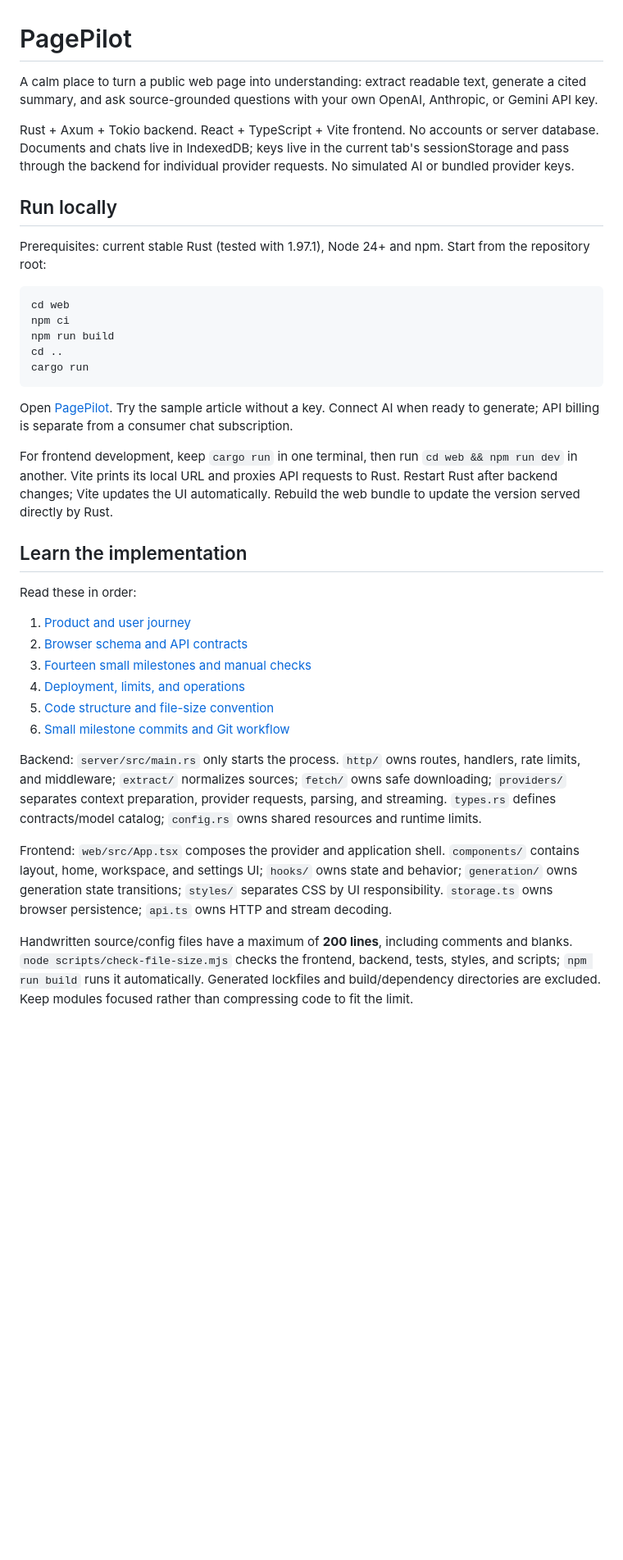
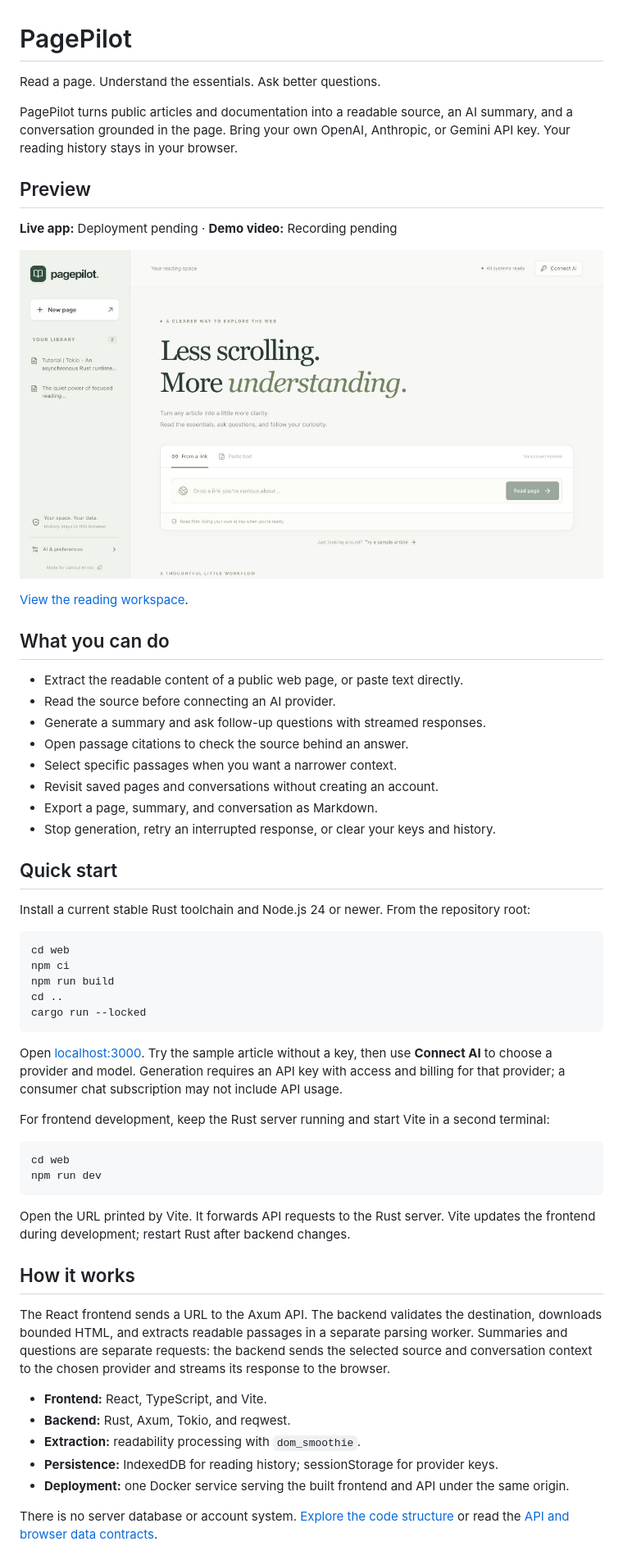
Before and after one commit to NishantCoder108/pagepilot, a Markdown page: README.md, the part around one of its changes. Shown at 82% size. Rendered like a GitHub page; pictures changed too: docs/media/home.jpg (added); blank space fills up the shorter version.

Commit message:
docs: prepare public README previews and concurrency guidance

````diff
--- a/README.md
+++ b/README.md
@@ -1,39 +1,62 @@
 # PagePilot
 
-A calm place to turn a public web page into understanding: extract readable text, generate a cited summary, and ask source-grounded questions with your own OpenAI, Anthropic, or Gemini API key.
+Read a page. Understand the essentials. Ask better questions.
 
-Rust + Axum + Tokio backend. React + TypeScript + Vite frontend. No accounts or server database. Documents and chats live in IndexedDB; keys live in the current tab's sessionStorage and pass through the backend for individual provider requests. No simulated AI or bundled provider keys.
+PagePilot turns public articles and documentation into a readable source, an AI summary, and a conversation grounded in the page. Bring your own OpenAI, Anthropic, or Gemini API key. Your reading history stays in your browser.
 
-## Run locally
+## Preview
 
-Prerequisites: current stable Rust (tested with 1.97.1), Node 24+ and npm. Start from the repository root:
+**Live app:** Deployment pending · **Demo video:** Recording pending
+
+<!-- Replace the pending labels above with links once the deployment and recording are ready. See docs/media/README.md for examples. -->
+
+![PagePilot home screen](docs/media/home.jpg)
+
+[View the reading workspace](docs/media/workspace.jpg).
+
+## What you can do
+
+- Extract the readable content of a public web page, or paste text directly.
+- Read the source before connecting an AI provider.
+- Generate a summary and ask follow-up questions with streamed responses.
+- Open passage citations to check the source behind an answer.
+- Select specific passages when you want a narrower context.
+- Revisit saved pages and conversations without creating an account.
+- Export a page, summary, and conversation as Markdown.
+- Stop generation, retry an interrupted response, or clear your keys and history.
+
+## Quick start
+
+Install a current stable Rust toolchain and Node.js 24 or newer. From the repository root:
 
 ```sh
 cd web
 npm ci
 npm run build
 cd ..
-cargo run
+cargo run --locked
 ```
 
-Open [PagePilot](http://127.0.0.1:3000). Try the sample article without a key. Connect AI when ready to generate; API billing is separate from a consumer chat subscription.
+Open [localhost:3000](http://127.0.0.1:3000). Try the sample article without a key, then use **Connect AI** to choose a provider and model. Generation requires an API key with access and billing for that provider; a consumer chat subscription may not include API usage.
 
-For frontend development, keep `cargo run` in one terminal, then run `cd web && npm run dev` in another. Vite prints its local URL and proxies API requests to Rust. Restart Rust after backend changes; Vite updates the UI automatically. Rebuild the web bundle to update the version served directly by Rust.
+For frontend development, keep the Rust server running and start Vite in a second terminal:
 
-## Learn the implementation
+```sh
+cd web
+npm run dev
+```
 
-Read these in order:
+Open the URL printed by Vite. It forwards API requests to the Rust server. Vite updates the frontend during development; restart Rust after backend changes.
 
-1. [Product and user journey](docs/01-product.md)
-2. [Browser schema and API contracts](docs/02-data-api.md)
-3. [Fourteen small milestones and manual checks](docs/03-milestones.md)
-4. [Deployment, limits, and operations](docs/04-operations.md)
-5. [Code structure and file-size convention](docs/06-code-structure.md)
-6. [Small milestone commits and Git workflow](docs/07-commit-workflow.md)
+## How it works
 
-Backend: `server/src/main.rs` only starts the process. `http/` owns routes, handlers, rate limits, and middleware; `extract/` normalizes sources; `fetch/` owns safe downloading; `providers/` separates context preparation, provider requests, parsing, and streaming. `types.rs` defines contracts/model catalog; `config.rs` owns shared resources and runtime limits.
+The React frontend sends a URL to the Axum API. The backend validates the destination, downloads bounded HTML, and extracts readable passages in a separate parsing worker. Summaries and questions are separate requests: the backend sends the selected source and conversation context to the chosen provider and streams its response to the browser.
 
-Frontend: `web/src/App.tsx` composes the provider and application shell. `components/` contains layout, home, workspace, and settings UI; `hooks/` owns state and behavior; `generation/` owns generation state transitions; `styles/` separates CSS by UI responsibility. `storage.ts` owns browser persistence; `api.ts` owns HTTP and stream decoding.
+- **Frontend:** React, TypeScript, and Vite.
+- **Backend:** Rust, Axum, Tokio, and reqwest.
+- **Extraction:** readability processing with `dom_smoothie`.
+- **Persistence:** IndexedDB for reading history; sessionStorage for provider keys.
+- **Deployment:** one Docker service serving the built frontend and API under the same origin.
 
-Handwritten source/config files have a maximum of **200 lines**, including comments and blanks. `node scripts/check-file-size.mjs` checks the frontend, backend, tests, styles, and scripts; `npm run build` runs it automatically. Generated lockfiles and build/dependency directories are excluded. Keep modules focused rather than compressing code to fit the limit.
+There is no server database or account system. [Explore the code structure](docs/06-code-structure.md) or read the [API and browser data contracts](docs/02-data-api.md).
 
````
Also changed, not shown: other parts of README.md (+43 -15 lines), docs/media/README.md (added, +31 -0 lines), docs/media/workspace.jpg (added), 1 other file.
